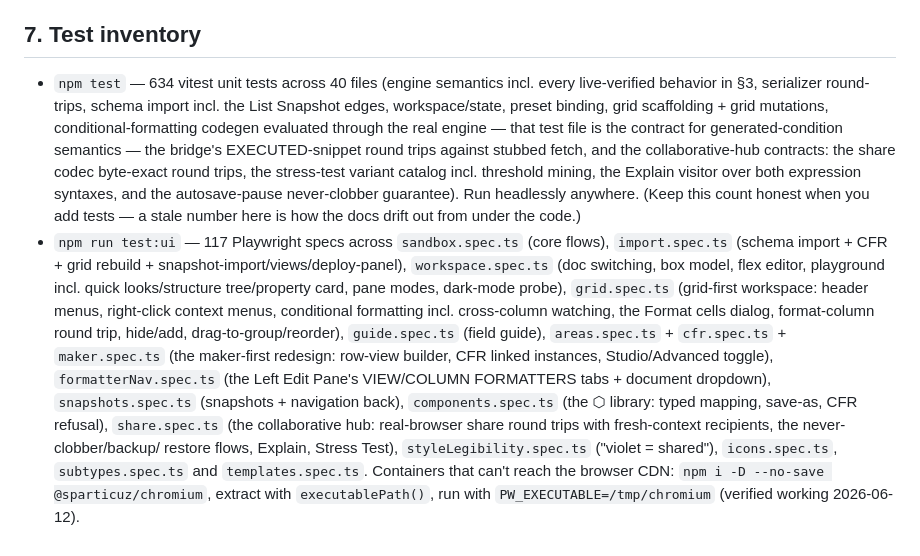
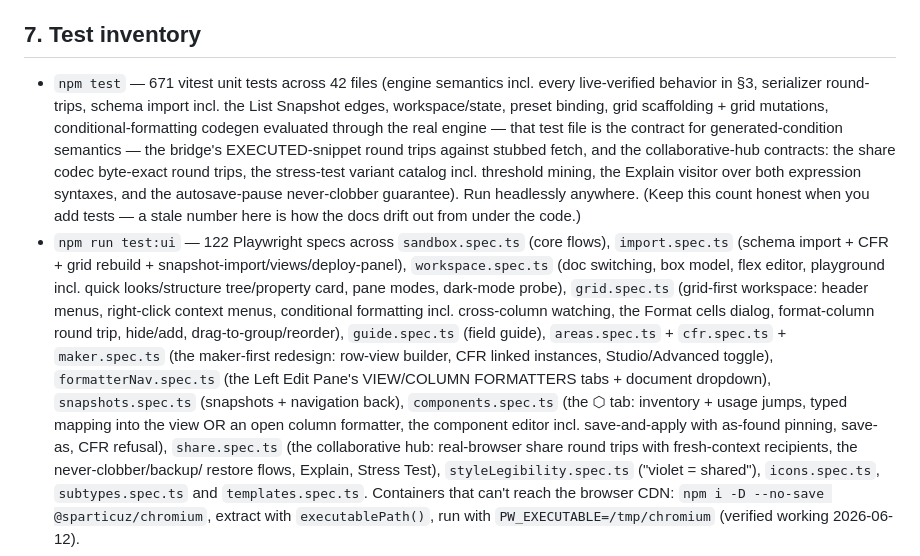
Before and after one commit to formatfx/formatfx, a Markdown page: docs/HANDOFF.md, the part around one of its changes. Rendered like a GitHub page.

```diff
--- a/docs/HANDOFF.md
+++ b/docs/HANDOFF.md
@@ -569,7 +617,7 @@ match. Do not resurrect the old wording without fresh tenant evidence:
 
 ## 7. Test inventory
 
-- `npm test` — 634 vitest unit tests across 40 files (engine semantics incl.
+- `npm test` — 671 vitest unit tests across 42 files (engine semantics incl.
   every live-verified behavior in §3, serializer round-trips, schema import
   incl. the List Snapshot edges, workspace/state, preset binding, grid
   scaffolding + grid mutations, conditional-formatting codegen evaluated
@@ -581,7 +629,7 @@ match. Do not resurrect the old wording without fresh tenant evidence:
   the autosave-pause never-clobber guarantee). Run headlessly anywhere.
   (Keep this count honest when you add tests — a stale number here is how
   the docs drift out from under the code.)
-- `npm run test:ui` — 117 Playwright specs across `sandbox.spec.ts`
+- `npm run test:ui` — 122 Playwright specs across `sandbox.spec.ts`
   (core flows), `import.spec.ts` (schema import + CFR + grid rebuild +
   snapshot-import/views/deploy-panel), `workspace.spec.ts` (doc switching,
   box model, flex editor, playground incl. quick looks/structure tree/property
@@ -593,7 +641,9 @@ match. Do not resurrect the old wording without fresh tenant evidence:
   row-view builder, CFR linked instances, Studio/Advanced toggle),
   `formatterNav.spec.ts` (the Left Edit Pane's VIEW/COLUMN FORMATTERS tabs +
   document dropdown), `snapshots.spec.ts` (snapshots + navigation back),
-  `components.spec.ts` (the ⬡ library: typed mapping, save-as, CFR refusal),
+  `components.spec.ts` (the ⬡ tab: inventory + usage jumps, typed mapping
+  into the view OR an open column formatter, the component editor incl.
+  save-and-apply with as-found pinning, save-as, CFR refusal),
   `share.spec.ts` (the collaborative hub: real-browser
   share round trips with fresh-context recipients, the never-clobber/backup/
   restore flows, Explain, Stress Test), `styleLegibility.spec.ts`
```
Also changed, not shown: other parts of docs/HANDOFF.md (+63 -15 lines).
